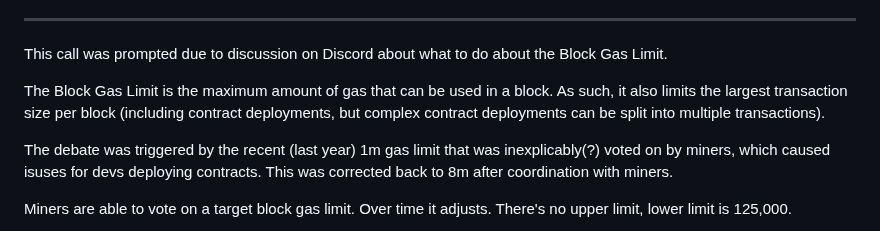
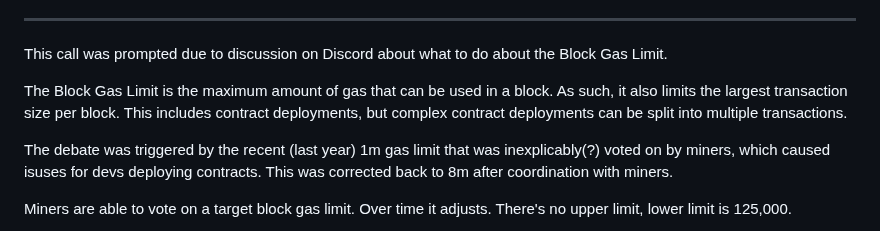
Before and after one commit to ethereumclassic/community-calls, a Markdown page: 20240319_038.md, the part around the change. GitHub-like rendering.

```diff
--- a/20240319_038.md
+++ b/20240319_038.md
@@ -17,7 +17,7 @@ The call will be recorded and uploaded to YouTube.
 
 This call was prompted due to discussion on Discord about what to do about the Block Gas Limit.
 
-The Block Gas Limit is the maximum amount of gas that can be used in a block. As such, it also limits the largest transaction size per block (including contract deployments, but complex contract deployments can be split into multiple transactions).
+The Block Gas Limit is the maximum amount of gas that can be used in a block. As such, it also limits the largest transaction size per block. This includes contract deployments, but complex contract deployments can be split into multiple transactions.
 
 The debate was triggered by the recent (last year) 1m gas limit that was inexplicably(?) voted on by miners, which caused isuses for devs deploying contracts. This was corrected back to 8m after coordination with miners.
 
```
